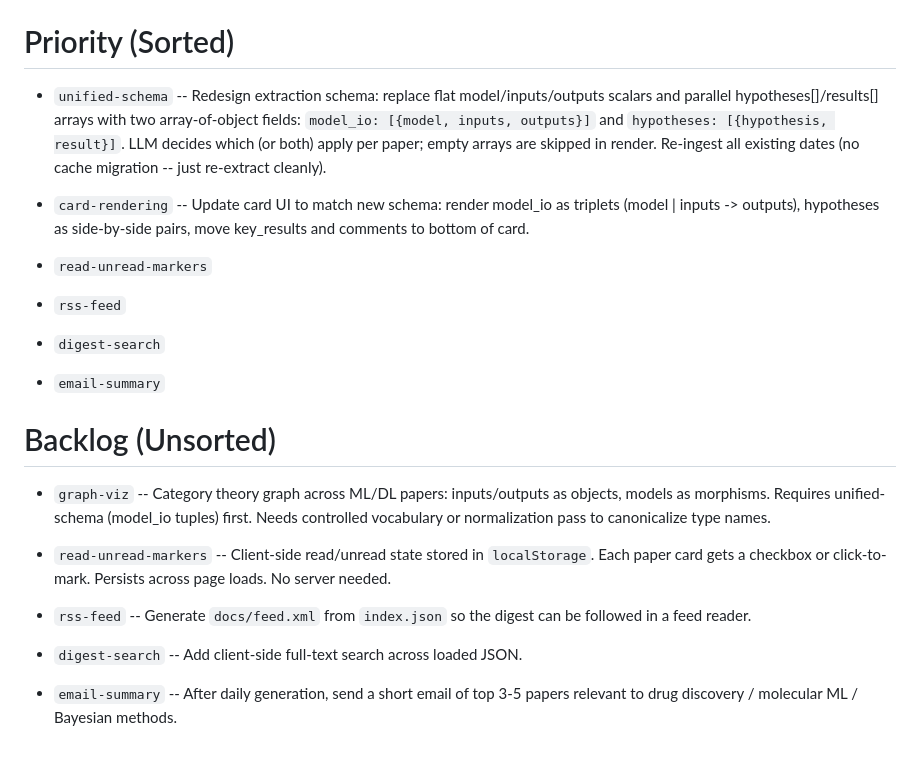
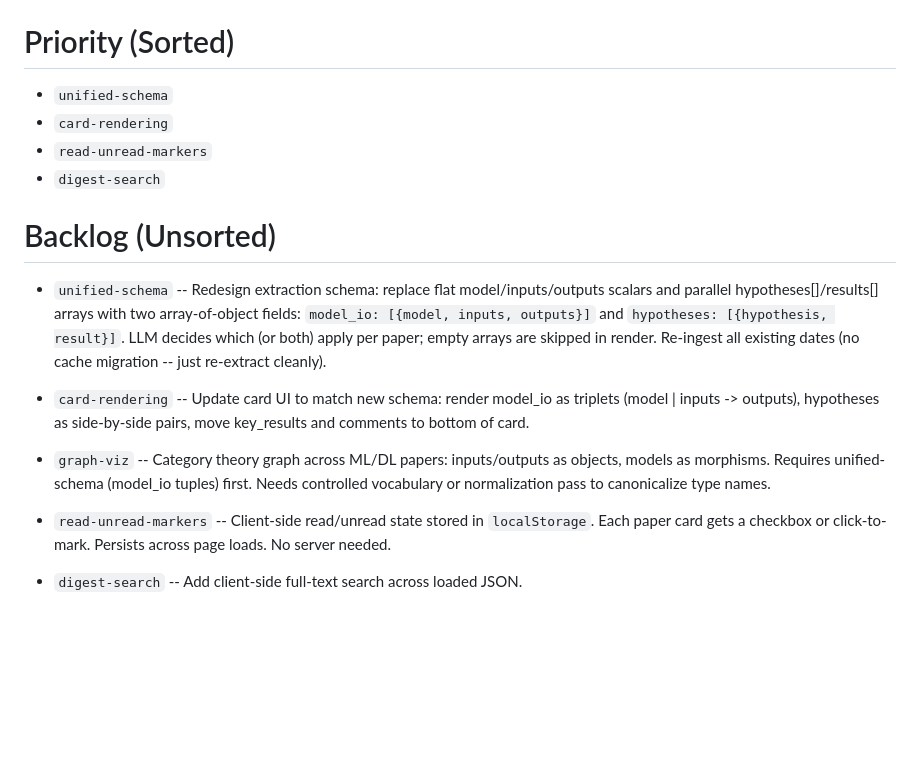
Before and after one commit to jjstankowicz/hf-digest, a Markdown page: plans/next-steps.md, the part around one of its changes. Drawn GitHub-style; blank space fills up the shorter version.

Commit message:
fix next-steps format: priority is names only, details in backlog
Co-Authored-By: Claude Sonnet 4.6 <noreply@anthropic.com>

```diff
--- a/plans/next-steps.md
+++ b/plans/next-steps.md
@@ -82,6 +83,13 @@ Nature schema TBD.
 
 # Priority (Sorted)
 
+- `unified-schema`
+- `card-rendering`
+- `read-unread-markers`
+- `digest-search`
+
+# Backlog (Unsorted)
+
 - `unified-schema` -- Redesign extraction schema: replace flat model/inputs/outputs
   scalars and parallel hypotheses[]/results[] arrays with two array-of-object fields:
   `model_io: [{model, inputs, outputs}]` and `hypotheses: [{hypothesis, result}]`.
@@ -92,13 +100,6 @@ Nature schema TBD.
   triplets (model | inputs -> outputs), hypotheses as side-by-side pairs,
   move key_results and comments to bottom of card.
 
-- `read-unread-markers`
-- `rss-feed`
-- `digest-search`
-- `email-summary`
-
-# Backlog (Unsorted)
-
 - `graph-viz` -- Category theory graph across ML/DL papers: inputs/outputs as
   objects, models as morphisms. Requires unified-schema (model_io tuples) first.
   Needs controlled vocabulary or normalization pass to canonicalize type names.
@@ -107,10 +108,4 @@ Nature schema TBD.
   `localStorage`. Each paper card gets a checkbox or click-to-mark.
   Persists across page loads. No server needed.
 
-- `rss-feed` -- Generate `docs/feed.xml` from `index.json` so the digest
-  can be followed in a feed reader.
-
 - `digest-search` -- Add client-side full-text search across loaded JSON.
-
-- `email-summary` -- After daily generation, send a short email of top 3-5
-  papers relevant to drug discovery / molecular ML / Bayesian methods.
```
Also changed, not shown: other parts of plans/next-steps.md (+1 -0 lines).
